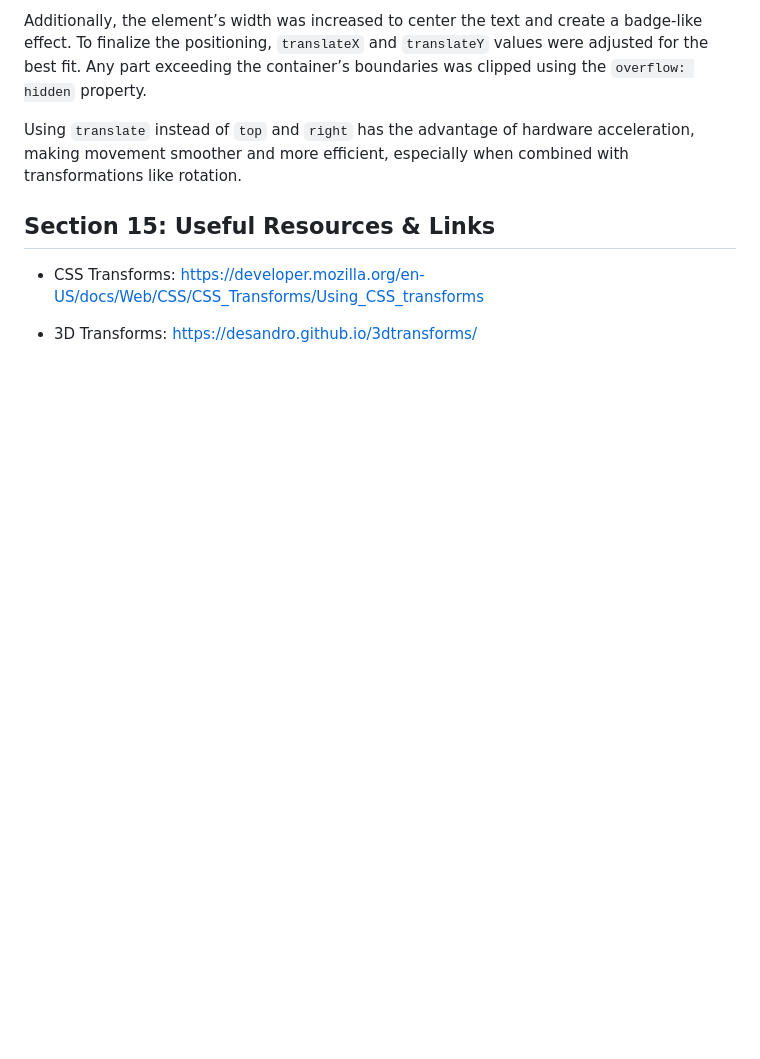
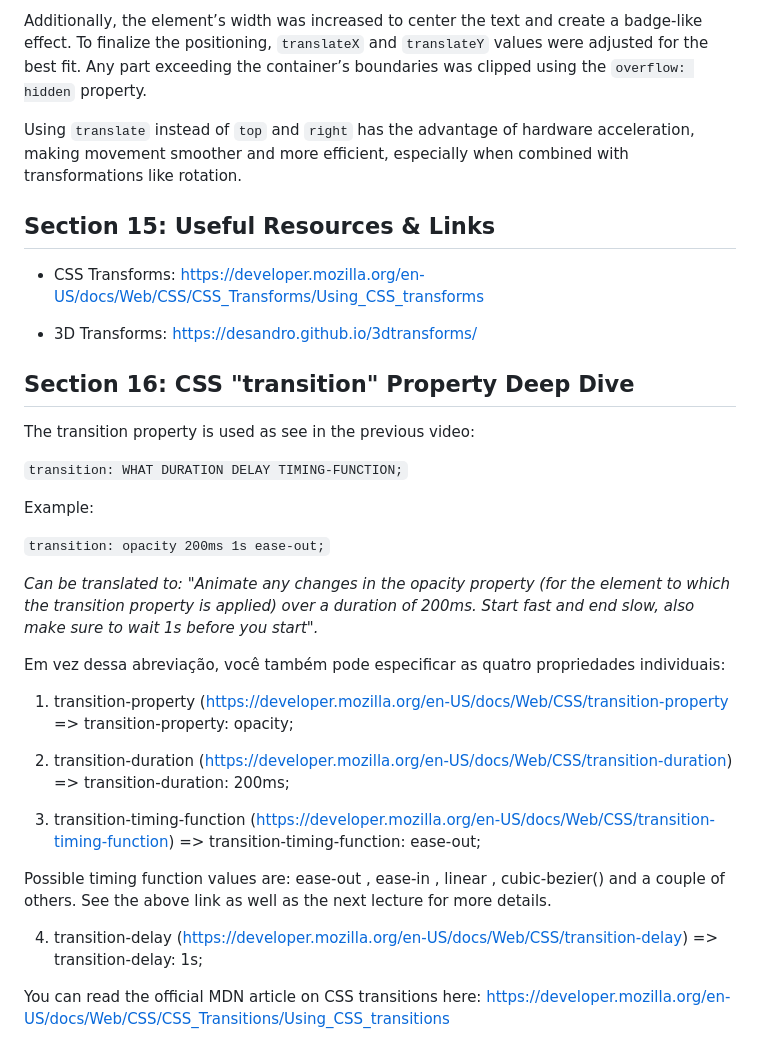
Before and after one commit to fpvilela/css-complete-guide, a Markdown page: README.md, the part around the change. Rendered like a GitHub page; blank space fills up the shorter version.

Commit message:
section 16: css "transition" porperty deep dive

```diff
--- a/README.md
+++ b/README.md
@@ -650,3 +650,29 @@ Using `translate` instead of `top` and `right` has the advantage of hardware acc
 - CSS Transforms: https://developer.mozilla.org/en-US/docs/Web/CSS/CSS_Transforms/Using_CSS_transforms
 
 - 3D Transforms: https://desandro.github.io/3dtransforms/
+
+## Section 16: CSS "transition" Property Deep Dive
+
+The transition  property is used as see in the previous video:
+
+`transition: WHAT DURATION DELAY TIMING-FUNCTION;`
+
+Example:
+
+`transition: opacity 200ms 1s ease-out;`
+
+_Can be translated to: "Animate any changes in the opacity  property (for the element to which the transition  property is applied) over a duration of 200ms. Start fast and end slow, also make sure to wait 1s before you start"._
+
+Em vez dessa abreviação, você também pode especificar as quatro propriedades individuais:
+
+1) transition-property  (https://developer.mozilla.org/en-US/docs/Web/CSS/transition-property => transition-property: opacity;
+
+2) transition-duration  (https://developer.mozilla.org/en-US/docs/Web/CSS/transition-duration) => transition-duration: 200ms;
+
+3) transition-timing-function  (https://developer.mozilla.org/en-US/docs/Web/CSS/transition-timing-function) => transition-timing-function: ease-out;
+
+Possible timing function values are: ease-out , ease-in , linear , cubic-bezier()  and a couple of others. See the above link as well as the next lecture for more details.
+
+4) transition-delay  (https://developer.mozilla.org/en-US/docs/Web/CSS/transition-delay) => transition-delay: 1s;
+
+You can read the official MDN article on CSS transitions here: https://developer.mozilla.org/en-US/docs/Web/CSS/CSS_Transitions/Using_CSS_transitions
```
